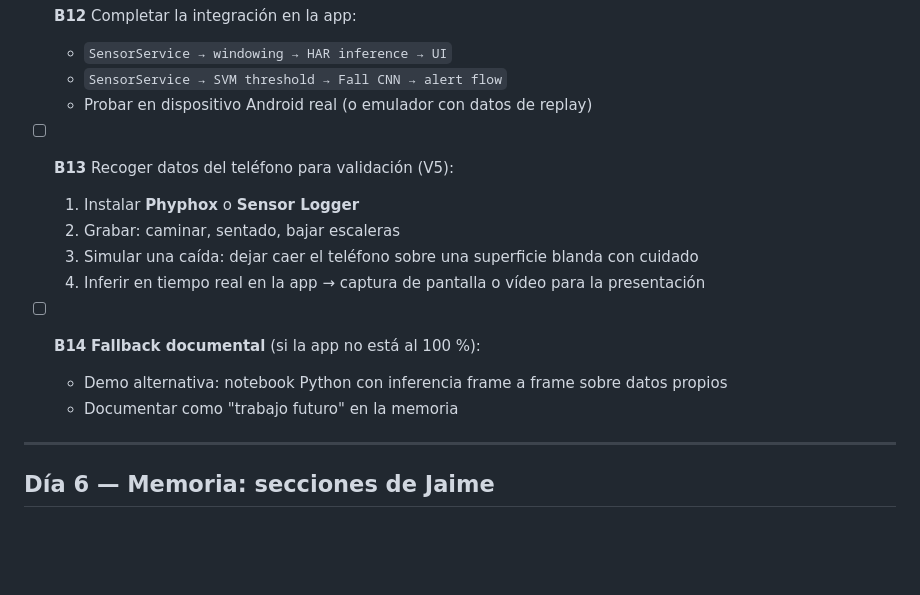
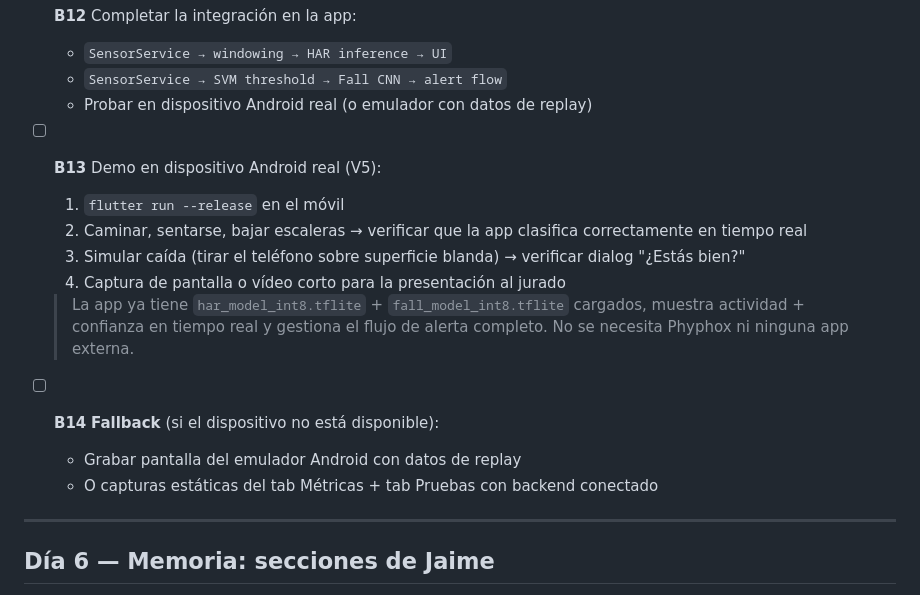
Before and after one commit to ByTermi/Vitalia-Health-Insurance, a Markdown page: docs/TAREAS_JAIME.md, the part around the change. Drawn GitHub-style; blank space fills up the shorter version.

Commit message:
Update B13/B14: demo via Flutter app, no Phyphox needed

```diff
--- a/docs/TAREAS_JAIME.md
+++ b/docs/TAREAS_JAIME.md
@@ -202,15 +202,19 @@ No avanzar a las tareas individuales hasta que estos estén listos.
   - `SensorService → SVM threshold → Fall CNN → alert flow`
   - Probar en dispositivo Android real (o emulador con datos de replay)
 
-- [ ] **B13** Recoger datos del teléfono para validación (V5):
-  1. Instalar **Phyphox** o **Sensor Logger**
-  2. Grabar: caminar, sentado, bajar escaleras
-  3. Simular una caída: dejar caer el teléfono sobre una superficie blanda con cuidado
-  4. Inferir en tiempo real en la app → captura de pantalla o vídeo para la presentación
+- [ ] **B13** Demo en dispositivo Android real (V5):
+  1. `flutter run --release` en el móvil
+  2. Caminar, sentarse, bajar escaleras → verificar que la app clasifica correctamente en tiempo real
+  3. Simular caída (tirar el teléfono sobre superficie blanda) → verificar dialog "¿Estás bien?"
+  4. Captura de pantalla o vídeo corto para la presentación al jurado
 
-- [ ] **B14** **Fallback documental** (si la app no está al 100 %):
-  - Demo alternativa: notebook Python con inferencia frame a frame sobre datos propios
-  - Documentar como "trabajo futuro" en la memoria
+  > La app ya tiene `har_model_int8.tflite` + `fall_model_int8.tflite` cargados,
+  > muestra actividad + confianza en tiempo real y gestiona el flujo de alerta completo.
+  > No se necesita Phyphox ni ninguna app externa.
+
+- [ ] **B14** **Fallback** (si el dispositivo no está disponible):
+  - Grabar pantalla del emulador Android con datos de replay
+  - O capturas estáticas del tab Métricas + tab Pruebas con backend conectado
 
 ---
 
```
